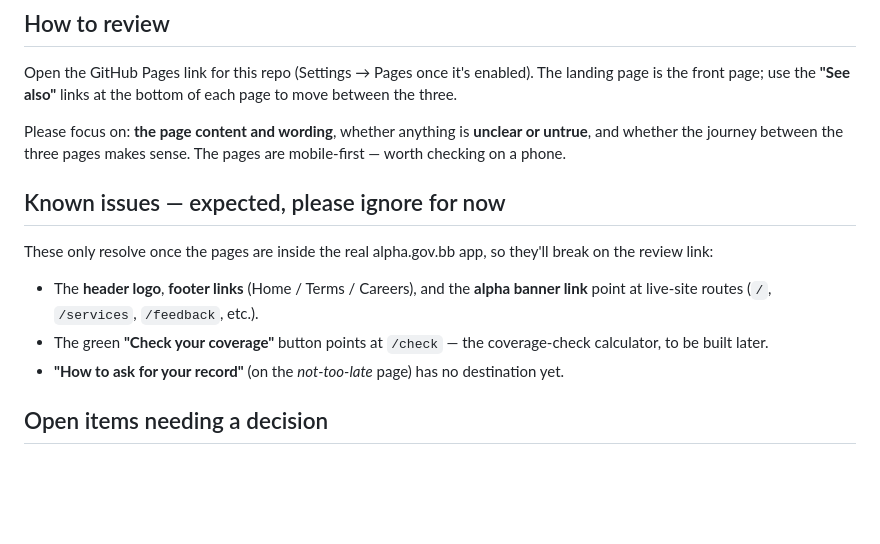
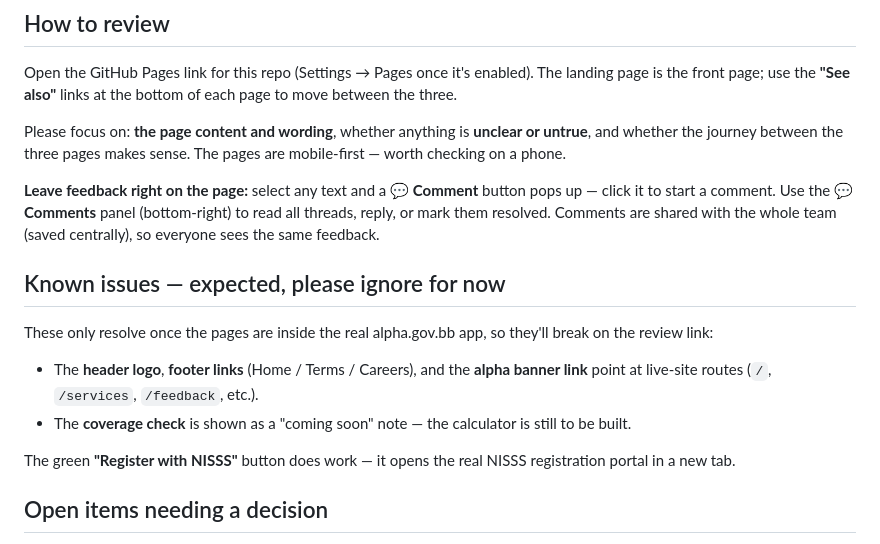
Before and after one commit to govtech-bb/self-employed-nis, a Markdown page: README.md, the part around one of its changes. GitHub-like rendering; blank space fills up the shorter version.

```diff
--- a/README.md
+++ b/README.md
@@ -16,13 +16,16 @@ Open the GitHub Pages link for this repo (Settings → Pages once it's enabled).
 
 Please focus on: **the page content and wording**, whether anything is **unclear or untrue**, and whether the journey between the three pages makes sense. The pages are mobile-first — worth checking on a phone.
 
+**Leave feedback right on the page:** select any text and a **💬 Comment** button pops up — click it to start a comment. Use the **💬 Comments** panel (bottom-right) to read all threads, reply, or mark them resolved. Comments are shared with the whole team (saved centrally), so everyone sees the same feedback.
+
 ## Known issues — expected, please ignore for now
 
 These only resolve once the pages are inside the real alpha.gov.bb app, so they'll break on the review link:
 
 - The **header logo**, **footer links** (Home / Terms / Careers), and the **alpha banner link** point at live-site routes (`/`, `/services`, `/feedback`, etc.).
-- The green **"Check your coverage"** button points at `/check` — the coverage-check calculator, to be built later.
-- **"How to ask for your record"** (on the *not-too-late* page) has no destination yet.
+- The **coverage check** is shown as a "coming soon" note — the calculator is still to be built.
+
+The green **"Register with NISSS"** button does work — it opens the real NISSS registration portal in a new tab.
 
 ## Open items needing a decision
 
```
Also changed, not shown: other parts of README.md (+1 -1 lines).
